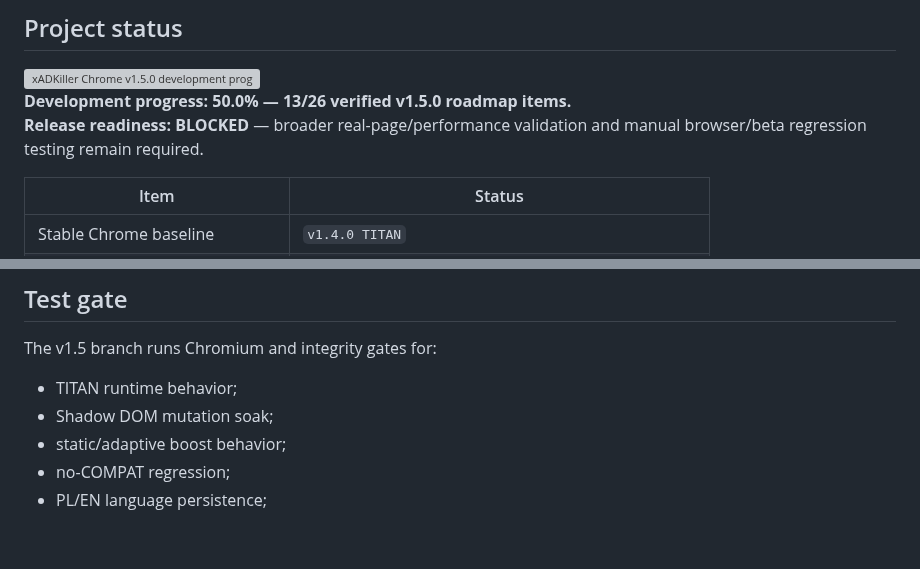
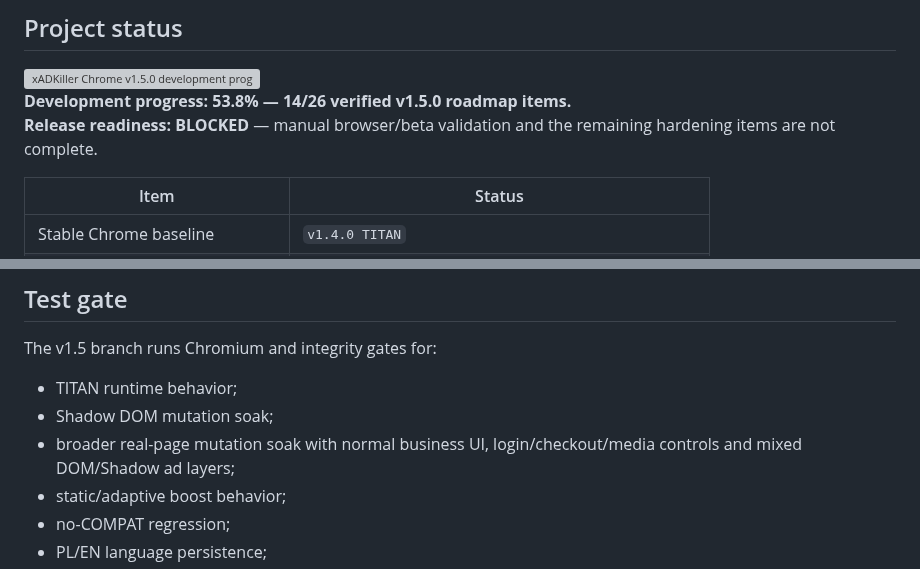
Before and after one commit to Swir/xADKiller, a Markdown page: browser-extension/README.md, 2 parts joined by grey strips. Drawn GitHub-style; blank space fills up the shorter version; grey boxes are pictures that could not be loaded.

Commit message:
Sync Chrome README progress after real-page soak

```diff
--- a/browser-extension/README.md
+++ b/browser-extension/README.md
@@ -14,8 +14,8 @@
 
 <img width="100%" src="../assets/readme/chrome/progress-card.svg" alt="xADKiller Chrome v1.5.0 development progress" />
 
-**Development progress:** **50.0% — 13/26 verified v1.5.0 roadmap items.**
-**Release readiness:** **BLOCKED** — broader real-page/performance validation and manual browser/beta regression testing remain required.
+**Development progress:** **53.8% — 14/26 verified v1.5.0 roadmap items.**
+**Release readiness:** **BLOCKED** — manual browser/beta validation and the remaining hardening items are not complete.
 
 | Item | Status |
 |---|---|
@@ -74,6 +74,7 @@ The v1.5 branch runs Chromium and integrity gates for:
 
 - TITAN runtime behavior;
 - Shadow DOM mutation soak;
+- broader real-page mutation soak with normal business UI, login/checkout/media controls and mixed DOM/Shadow ad layers;
 - static/adaptive boost behavior;
 - no-COMPAT regression;
 - PL/EN language persistence;
```
